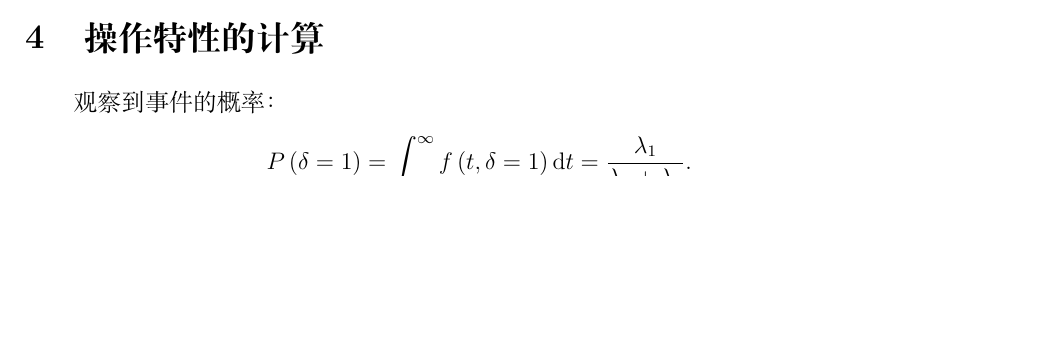
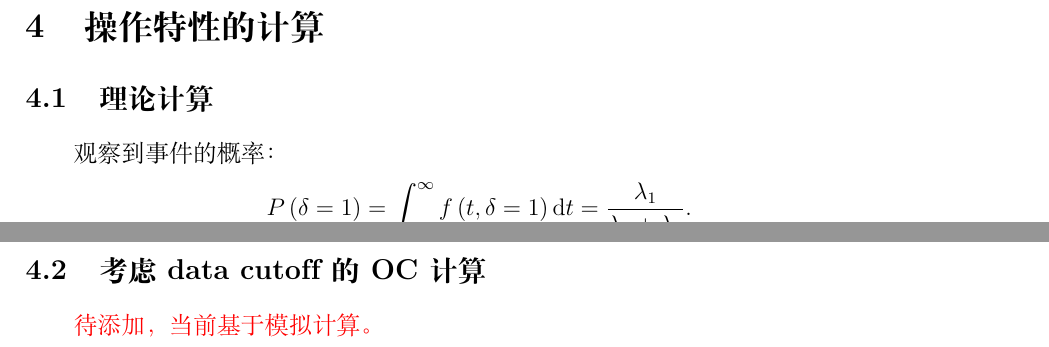
Before and after one commit to fenguoerbian/notes, a LaTeX document (survival_analysis/bayesian_parametric/bayes_parametric.tex): part of page 2 of 3 before the commit and two parts of pages 3 and 4 of 4 after it, the two joined at a grey line, cut so that both start at the same text, the shorter picture padded with empty space. Compiled offline with XeLaTeX.

Commit message:
Update some content for future update.

```diff
--- a/survival_analysis/bayesian_parametric/bayes_parametric.tex
+++ b/survival_analysis/bayesian_parametric/bayes_parametric.tex
@@ -193,6 +193,9 @@
 \section{操作特性的计算}
 \label{sec:computing_oc}
 
+\subsection{理论计算}
+\label{sec:theoretical_computation}
+
 观察到事件的概率：
 \[
   P\left(\delta = 1\right) = \int_0^\infty f\left(t, \delta = 1\right)\mathrm{d}t
@@ -260,6 +263,10 @@
     .
 \]
 
+\subsection{考虑data cutoff的OC计算}
+\label{sec:data-cutoffoc}
+
+{\color{red}待添加，当前基于模拟计算。}
 
 
 
```
Also changed, not shown: survival_analysis/bayesian_parametric/bayes_parametric.pdf.
